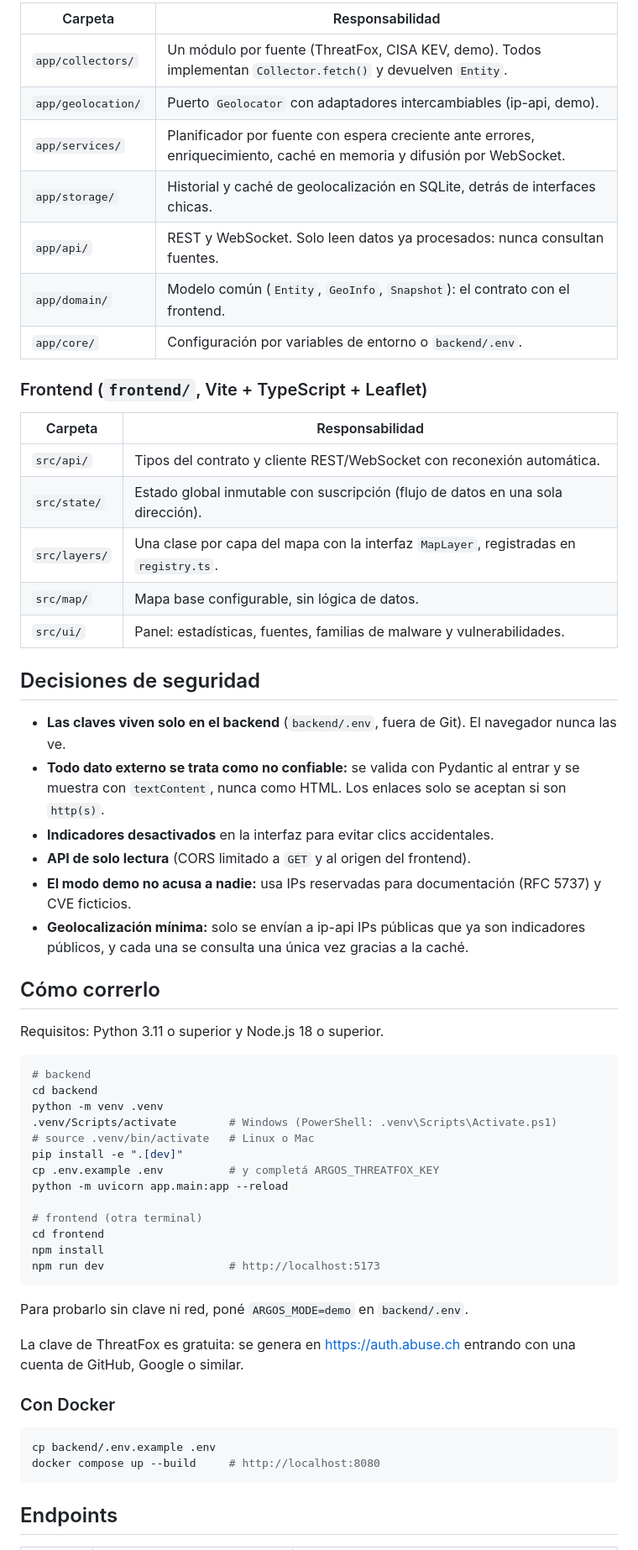
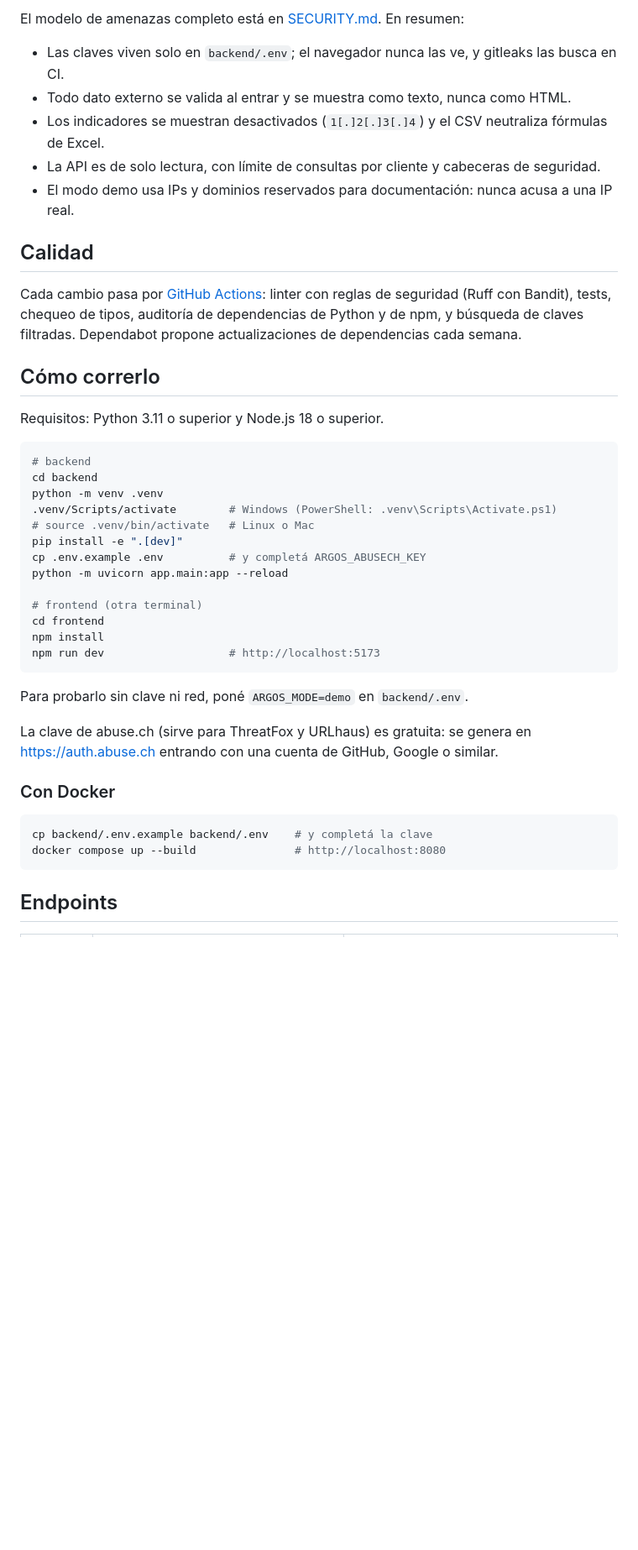
Before and after one commit to ulisespignatelli/argos, a Markdown page: README.md, the part around one of its changes. Shown at 84% size. GitHub-like rendering; blank space fills up the shorter version.

````diff
--- a/README.md
+++ b/README.md
@@ -31,34 +42,17 @@ fuentes ──► recolectores ──► enriquecimiento (GeoIP + caché) ──
 
-| Carpeta | Responsabilidad |
-|---|---|
-| `app/collectors/` | Un módulo por fuente (ThreatFox, CISA KEV, demo). Todos implementan `Collector.fetch()` y devuelven `Entity`. |
-| `app/geolocation/` | Puerto `Geolocator` con adaptadores intercambiables (ip-api, demo). |
-| `app/services/` | Planificador por fuente con espera creciente ante errores, enriquecimiento, caché en memoria y difusión por WebSocket. |
-| `app/storage/` | Historial y caché de geolocalización en SQLite, detrás de interfaces chicas. |
-| `app/api/` | REST y WebSocket. Solo leen datos ya procesados: nunca consultan fuentes. |
-| `app/domain/` | Modelo común (`Entity`, `GeoInfo`, `Snapshot`): el contrato con el frontend. |
-| `app/core/` | Configuración por variables de entorno o `backend/.env`. |
+El modelo de amenazas completo está en [SECURITY.md](SECURITY.md). En resumen:
 
-### Frontend (`frontend/`, Vite + TypeScript + Leaflet)
+- Las claves viven solo en `backend/.env`; el navegador nunca las ve, y gitleaks las busca en CI.
+- Todo dato externo se valida al entrar y se muestra como texto, nunca como HTML.
+- Los indicadores se muestran desactivados (`1[.]2[.]3[.]4`) y el CSV neutraliza fórmulas de Excel.
+- La API es de solo lectura, con límite de consultas por cliente y cabeceras de seguridad.
+- El modo demo usa IPs y dominios reservados para documentación: nunca acusa a una IP real.
 
-| Carpeta | Responsabilidad |
-|---|---|
-| `src/api/` | Tipos del contrato y cliente REST/WebSocket con reconexión automática. |
-| `src/state/` | Estado global inmutable con suscripción (flujo de datos en una sola dirección). |
-| `src/layers/` | Una clase por capa del mapa con la interfaz `MapLayer`, registradas en `registry.ts`. |
-| `src/map/` | Mapa base configurable, sin lógica de datos. |
-| `src/ui/` | Panel: estadísticas, fuentes, familias de malware y vulnerabilidades. |
+## Calidad
 
-## Decisiones de seguridad
-
-- **Las claves viven solo en el backend** (`backend/.env`, fuera de Git). El navegador nunca las ve.
-- **Todo dato externo se trata como no confiable:** se valida con Pydantic al entrar y se muestra con
-  `textContent`, nunca como HTML. Los enlaces solo se aceptan si son `http(s)`.
-- **Indicadores desactivados** en la interfaz para evitar clics accidentales.
-- **API de solo lectura** (CORS limitado a `GET` y al origen del frontend).
-- **El modo demo no acusa a nadie:** usa IPs reservadas para documentación (RFC 5737) y CVE ficticios.
-- **Geolocalización mínima:** solo se envían a ip-api IPs públicas que ya son indicadores públicos, y
-  cada una se consulta una única vez gracias a la caché.
+Cada cambio pasa por [GitHub Actions](.github/workflows/ci.yml): linter con reglas de seguridad
+(Ruff con Bandit), tests, chequeo de tipos, auditoría de dependencias de Python y de npm, y
+búsqueda de claves filtradas. Dependabot propone actualizaciones de dependencias cada semana.
 
 ## Cómo correrlo
 
@@ -71,7 +65,7 @@ python -m venv .venv
 .venv/Scripts/activate        # Windows (PowerShell: .venv\Scripts\Activate.ps1)
 # source .venv/bin/activate   # Linux o Mac
 pip install -e ".[dev]"
-cp .env.example .env          # y completá ARGOS_THREATFOX_KEY
+cp .env.example .env          # y completá ARGOS_ABUSECH_KEY
 python -m uvicorn app.main:app --reload
 
 # frontend (otra terminal)
@@ -82,14 +76,14 @@ npm run dev                   # http://localhost:5173
 
 Para probarlo sin clave ni red, poné `ARGOS_MODE=demo` en `backend/.env`.
 
-La clave de ThreatFox es gratuita: se genera en <https://auth.abuse.ch> entrando con una cuenta de
+La clave de abuse.ch (sirve para ThreatFox y URLhaus) es gratuita: se genera en <https://auth.abuse.ch> entrando con una cuenta de
 GitHub, Google o similar.
 
 ### Con Docker
 
 ```bash
-cp backend/.env.example .env
-docker compose up --build     # http://localhost:8080
+cp backend/.env.example backend/.env    # y completá la clave
+docker compose up --build               # http://localhost:8080
 ```
 
 ## Endpoints
````
Also changed, not shown: other parts of README.md (+38 -22 lines), SECURITY.md (added, +34 -0 lines), docs/ARCHITECTURE.md (added, +45 -0 lines), docs/investigacion.png (added), docs/vista-general.png.
